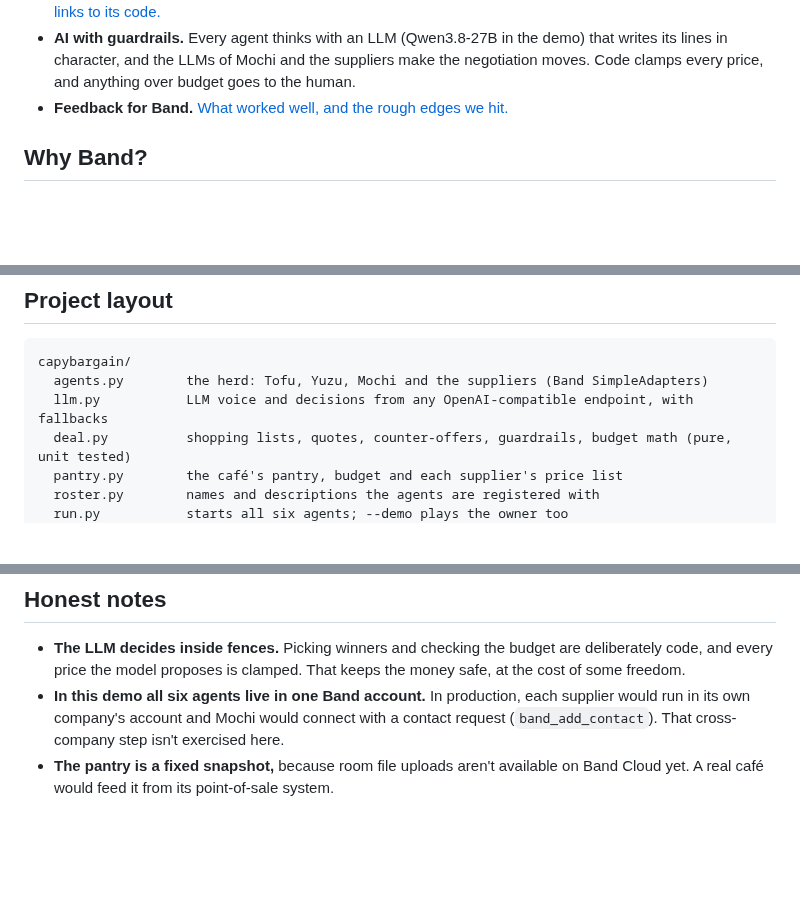
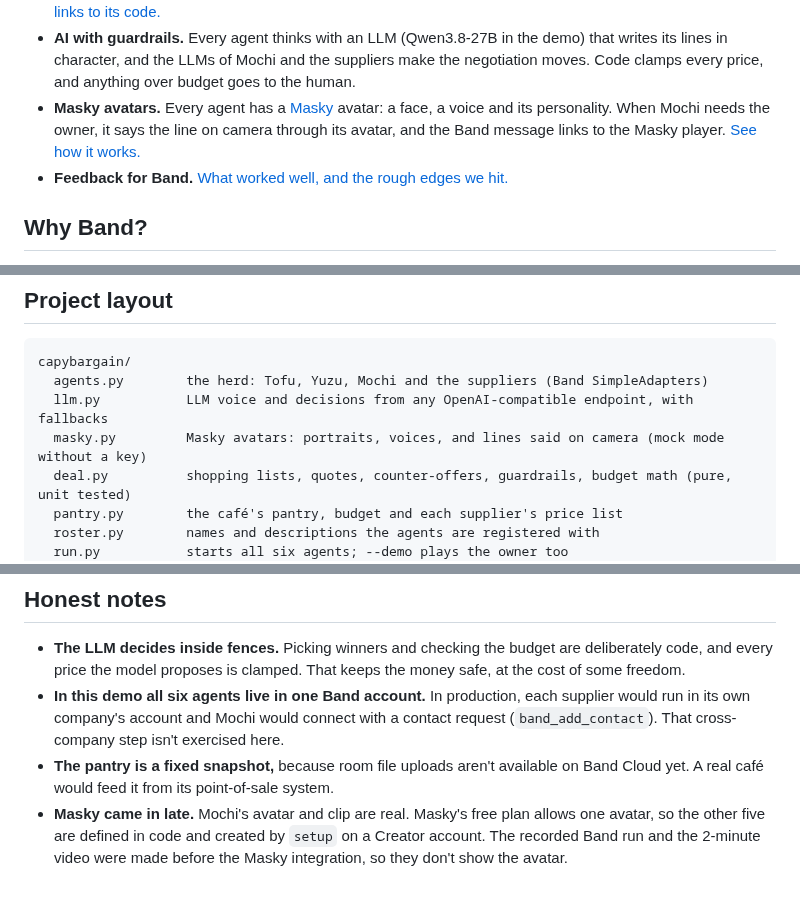
Before and after one commit to chinesepowered/hack-band, a Markdown page: README.md, 3 parts joined by grey strips. Drawn GitHub-style; blank space fills up the shorter version.

```diff
--- a/README.md
+++ b/README.md
@@ -27,6 +27,9 @@ place the orders. The café owner, a human, starts the run and only steps in aga
 - **AI with guardrails.** Every agent thinks with an LLM (Qwen3.8-27B in the demo) that writes its lines in
   character, and the LLMs of Mochi and the suppliers make the negotiation moves. Code clamps every price, and
   anything over budget goes to the human.
+- **Masky avatars.** Every agent has a [Masky](https://masky.ai) avatar: a face, a voice and its personality. When
+  Mochi needs the owner, it says the line on camera through its avatar, and the Band message links to the Masky
+  player. [See how it works.](#masky-avatars-faces-and-voices)
 - **Feedback for Band.** [What worked well, and the rough edges we hit.](#notes-for-the-band-team)
 
 ## Why Band?
@@ -232,6 +277,7 @@ The primitives fit this problem well, and every rough edge we hit had a small wo
 capybargain/
   agents.py        the herd: Tofu, Yuzu, Mochi and the suppliers (Band SimpleAdapters)
   llm.py           LLM voice and decisions from any OpenAI-compatible endpoint, with fallbacks
+  masky.py         Masky avatars: portraits, voices, and lines said on camera (mock mode without a key)
   deal.py          shopping lists, quotes, counter-offers, guardrails, budget math (pure, unit tested)
   pantry.py        the café's pantry, budget and each supplier's price list
   roster.py        names and descriptions the agents are registered with
@@ -269,3 +315,6 @@ The music is synthesized in `video/soundtrack.py`, and all the characters are or
   step isn't exercised here.
 - **The pantry is a fixed snapshot,** because room file uploads aren't available on Band Cloud yet. A real
   café would feed it from its point-of-sale system.
+- **Masky came in late.** Mochi's avatar and clip are real. Masky's free plan allows one avatar, so the other five
+  are defined in code and created by `setup` on a Creator account. The recorded Band run and the 2-minute video
+  were made before the Masky integration, so they don't show the avatar.
```
Also changed, not shown: other parts of README.md (+49 -7 lines), docs/masky/mochi.jpg (added), 6 other files.
